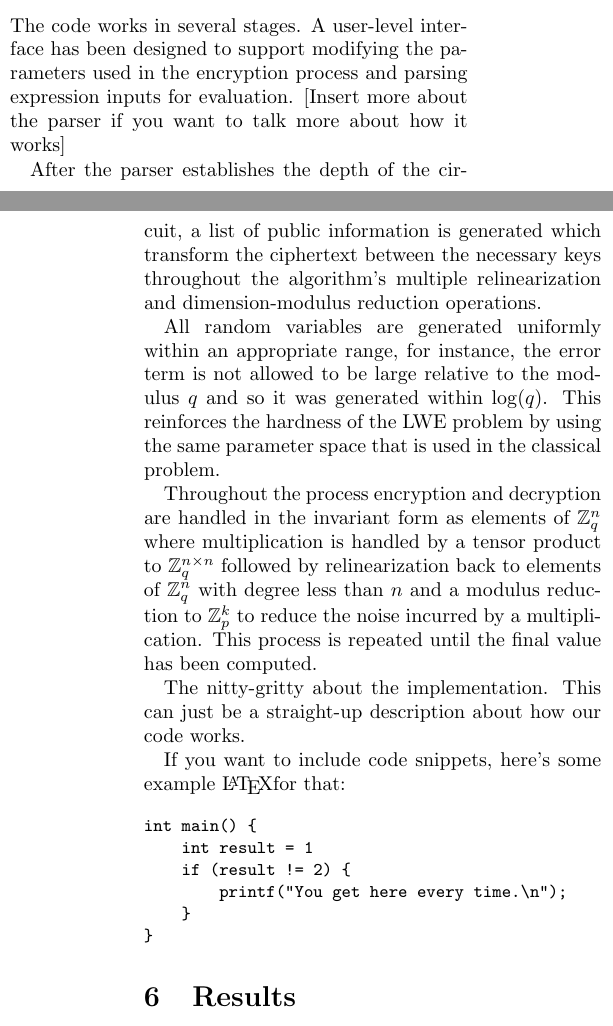
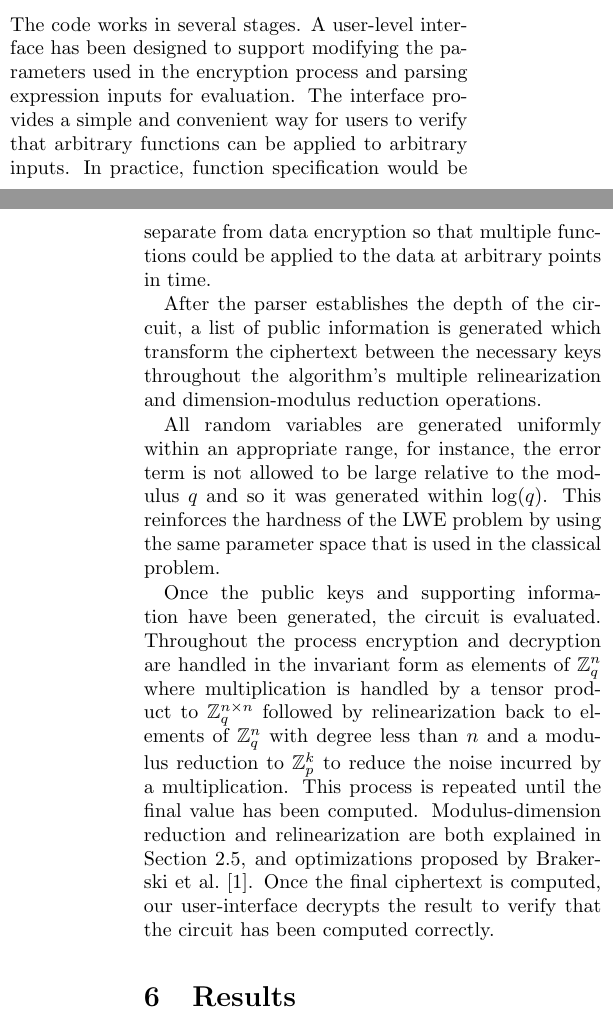
Before and after one commit to nitramsivart/bootstraplessfhe, a LaTeX document (paper/final_paper.tex): two parts of the columns of pages 5 and 6 of 8, joined at a grey line, cut so that both start at the same text. Compiled offline with pdfLaTeX; a LaTeX package or settings file that is missing is left out.

Commit message:
implementation changes

```diff
--- a/paper/final_paper.tex
+++ b/paper/final_paper.tex
@@ -178,28 +179,13 @@ To emphasize the validity of our comparison, we note that both implementations w
 
 %INCOMPLETE
 \section{Implementation}
-The code works in several stages. A user-level interface has been designed to support modifying the parameters used in the encryption process and parsing expression inputs for evaluation. [Insert more about the parser if you want to talk more about how it works]
+The code works in several stages. A user-level interface has been designed to support modifying the parameters used in the encryption process and parsing expression inputs for evaluation. The interface provides a simple and convenient way for users to verify that arbitrary functions can be applied to arbitrary inputs. In practice, function specification would be separate from data encryption so that multiple functions could be applied to the data at arbitrary points in time.
 
 After the parser establishes the depth of the circuit, a list of public information is generated which transform the ciphertext between the necessary keys throughout the algorithm's multiple relinearization and dimension-modulus reduction operations.
 
 All random variables are generated uniformly within an appropriate range, for instance, the error term is not allowed to be large relative to the modulus $q$ and so it was generated within $\log(q)$. This reinforces the hardness of the LWE problem by using the same parameter space that is used in the classical problem.
 
-Throughout the process encryption and decryption are handled in the invariant form as elements of $\mathbb{Z}^n_q$ where multiplication is handled by a tensor product to $\mathbb{Z}^{n\times n}_q$ followed by relinearization back to elements of $\mathbb{Z}^n_q$ with degree less than $n$ and a modulus reduction to $\mathbb{Z}^k_p$ to reduce the noise incurred by a multiplication. This process is repeated until the final value has been computed.
-
-The nitty-gritty about the implementation. This can just be a straight-up description about how our code works.
-
-If you want to include code snippets, here's some example \LaTeX for that:
-
-{\tt \small
-\begin{verbatim}
-int main() {
-    int result = 1
-    if (result != 2) {
-        printf("You get here every time.\n");
-    }
-}
-\end{verbatim}
-}
+Once the public keys and supporting information have been generated, the circuit is evaluated. Throughout the process encryption and decryption are handled in the invariant form as elements of $\mathbb{Z}^n_q$ where multiplication is handled by a tensor product to $\mathbb{Z}^{n\times n}_q$ followed by relinearization back to elements of $\mathbb{Z}^n_q$ with degree less than $n$ and a modulus reduction to $\mathbb{Z}^k_p$ to reduce the noise incurred by a multiplication. This process is repeated until the final value has been computed. Modulus-dimension reduction and relinearization are both explained in Section~\ref{sec:lwe}, and optimizations proposed by Brakerski et al.~\cite{StandardLWE}. Once the final ciphertext is computed, our user-interface decrypts the result to verify that the circuit has been computed correctly.
 
 
 \section{Results}
```
Also changed, not shown: paper/final_paper.tex (3 more changed lines).
